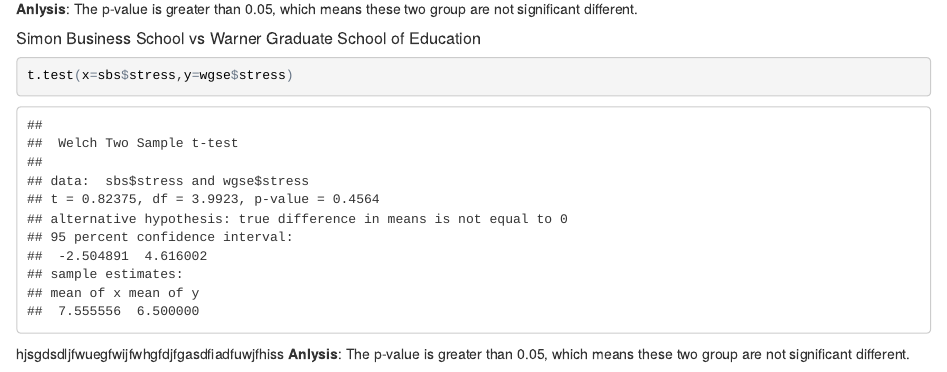
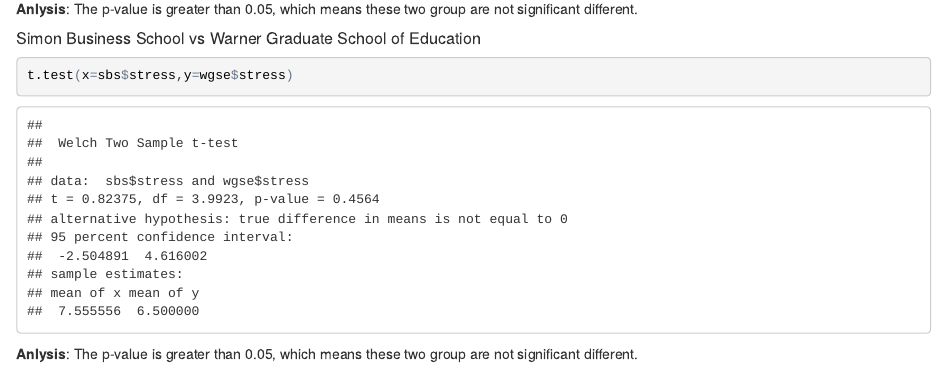
Before and after one commit to frigga0117/RHOMEWORK, an R Markdown document (rhomework4.Rmd): the page in a window 1100 px wide, from 15780 px down. The pictures show the output file rhomework4.html that the author committed with the source, opened offline.

Commit message:
This is the final version of R homework 4.

````diff
--- a/rhomework4.Rmd
+++ b/rhomework4.Rmd
@@ -280,5 +280,4 @@
 ```{r}
 t.test(x=sbs$stress,y=wgse$stress)
 ```
-hjsgdsdljfwuegfwijfwhgfdjfgasdfiadfuwjfhiss
 **Anlysis**: The p-value is greater than 0.05, which means these two group are not significant different.
````
Also changed, not shown: rhomework4.html.
